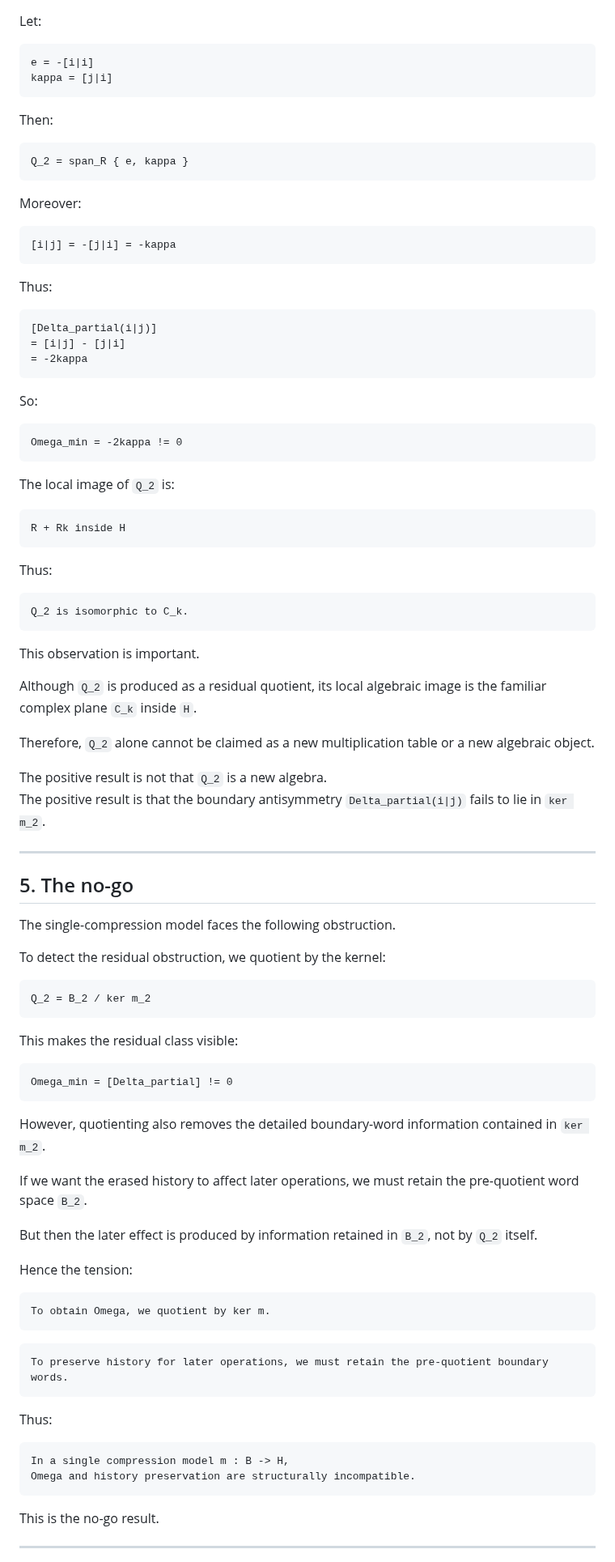
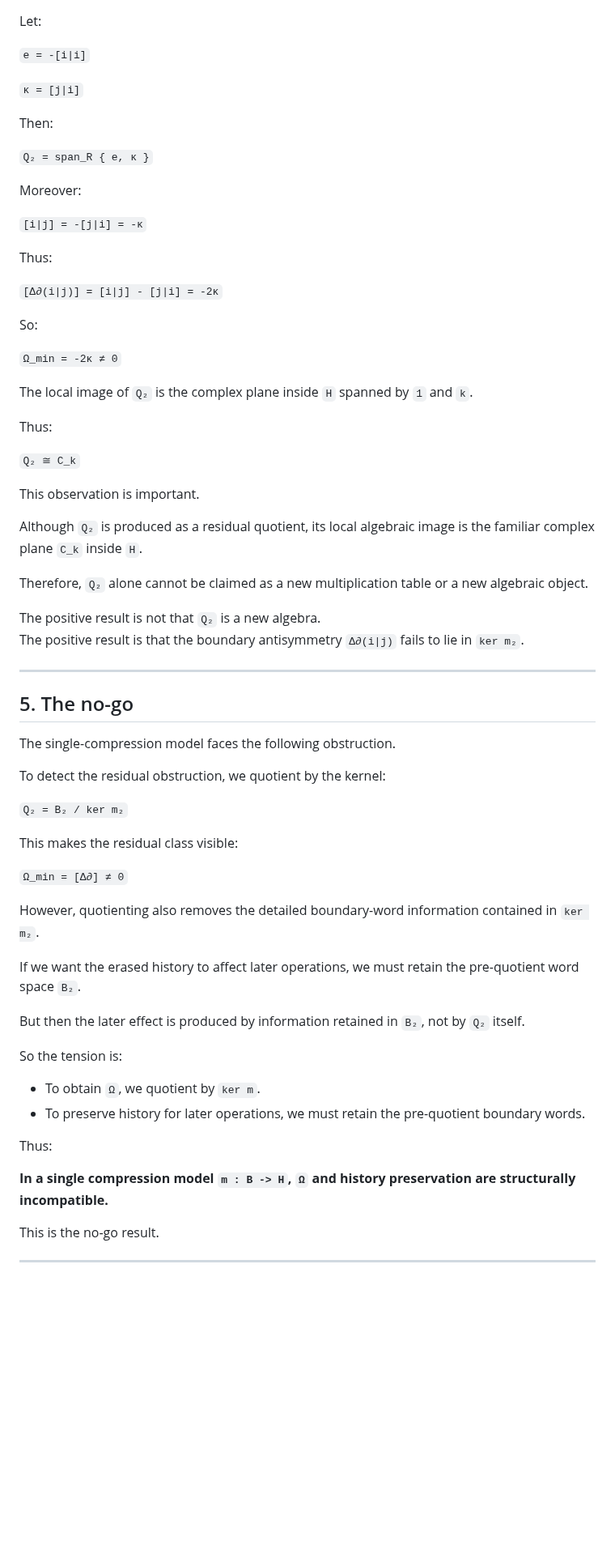
Before and after one commit to residual-chart-lab/free-number-core, a Markdown page: notes/no-go-single-compression.md, the part around one of its changes. Shown at 81% size. GitHub-like rendering; blank space fills up the shorter version.

````diff
--- a/notes/no-go-single-compression.md
+++ b/notes/no-go-single-compression.md
@@ -204,57 +138,40 @@ dim Q_2 = 2
 
 Let:
 
-```text
-e = -[i|i]
-kappa = [j|i]
-```
+`e = -[i|i]`
+
+`κ = [j|i]`
 
 Then:
 
-```text
-Q_2 = span_R { e, kappa }
-```
+`Q₂ = span_R { e, κ }`
 
 Moreover:
 
-```text
-[i|j] = -[j|i] = -kappa
-```
+`[i|j] = -[j|i] = -κ`
 
 Thus:
 
-```text
-[Delta_partial(i|j)]
-= [i|j] - [j|i]
-= -2kappa
-```
+`[Δ∂(i|j)] = [i|j] - [j|i] = -2κ`
 
 So:
 
-```text
-Omega_min = -2kappa != 0
-```
+`Ω_min = -2κ ≠ 0`
 
-The local image of `Q_2` is:
-
-```text
-R + Rk inside H
-```
+The local image of `Q₂` is the complex plane inside `H` spanned by `1` and `k`.
 
 Thus:
 
-```text
-Q_2 is isomorphic to C_k.
-```
+`Q₂ ≅ C_k`
 
 This observation is important.
 
-Although `Q_2` is produced as a residual quotient, its local algebraic image is the familiar complex plane `C_k` inside `H`.
+Although `Q₂` is produced as a residual quotient, its local algebraic image is the familiar complex plane `C_k` inside `H`.
 
-Therefore, `Q_2` alone cannot be claimed as a new multiplication table or a new algebraic object.
+Therefore, `Q₂` alone cannot be claimed as a new multiplication table or a new algebraic object.
 
-The positive result is not that `Q_2` is a new algebra.
-The positive result is that the boundary antisymmetry `Delta_partial(i|j)` fails to lie in `ker m_2`.
+The positive result is not that `Q₂` is a new algebra.
+The positive result is that the boundary antisymmetry `Δ∂(i|j)` fails to lie in `ker m₂`.
 
 ---
 
@@ -264,38 +181,26 @@ The single-compression model faces the following obstruction.
 
 To detect the residual obstruction, we quotient by the kernel:
 
-```text
-Q_2 = B_2 / ker m_2
-```
+`Q₂ = B₂ / ker m₂`
 
 This makes the residual class visible:
 
-```text
-Omega_min = [Delta_partial] != 0
-```
+`Ω_min = [Δ∂] ≠ 0`
 
-However, quotienting also removes the detailed boundary-word information contained in `ker m_2`.
+However, quotienting also removes the detailed boundary-word information contained in `ker m₂`.
 
-If we want the erased history to affect later operations, we must retain the pre-quotient word space `B_2`.
+If we want the erased history to affect later operations, we must retain the pre-quotient word space `B₂`.
 
-But then the later effect is produced by information retained in `B_2`, not by `Q_2` itself.
+But then the later effect is produced by information retained in `B₂`, not by `Q₂` itself.
 
-Hence the tension:
+So the tension is:
 
-```text
-To obtain Omega, we quotient by ker m.
-```
-
-```text
-To preserve history for later operations, we must retain the pre-quotient boundary words.
-```
+- To obtain `Ω`, we quotient by `ker m`.
+- To preserve history for later operations, we must retain the pre-quotient boundary words.
 
 Thus:
 
-```text
-In a single compression model m : B -> H,
-Omega and history preservation are structurally incompatible.
-```
+**In a single compression model `m : B -> H`, `Ω` and history preservation are structurally incompatible.**
 
 This is the no-go result.
 
````
Also changed, not shown: other parts of notes/no-go-single-compression.md (+75 -191 lines).
